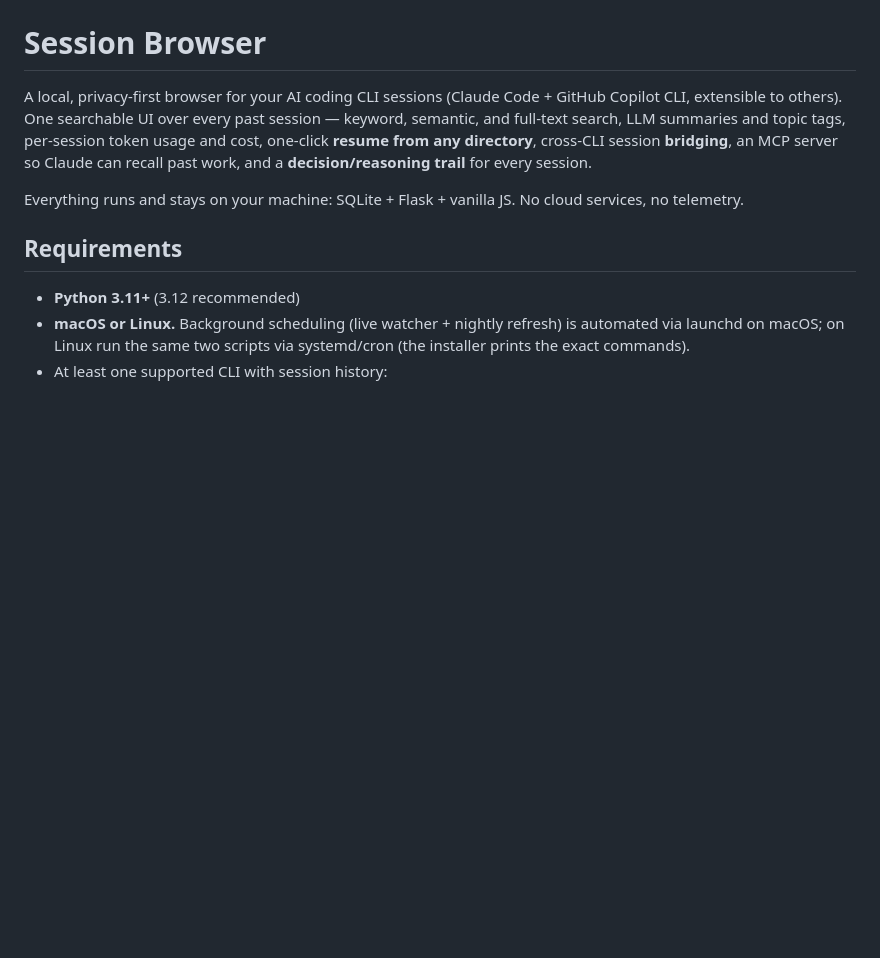
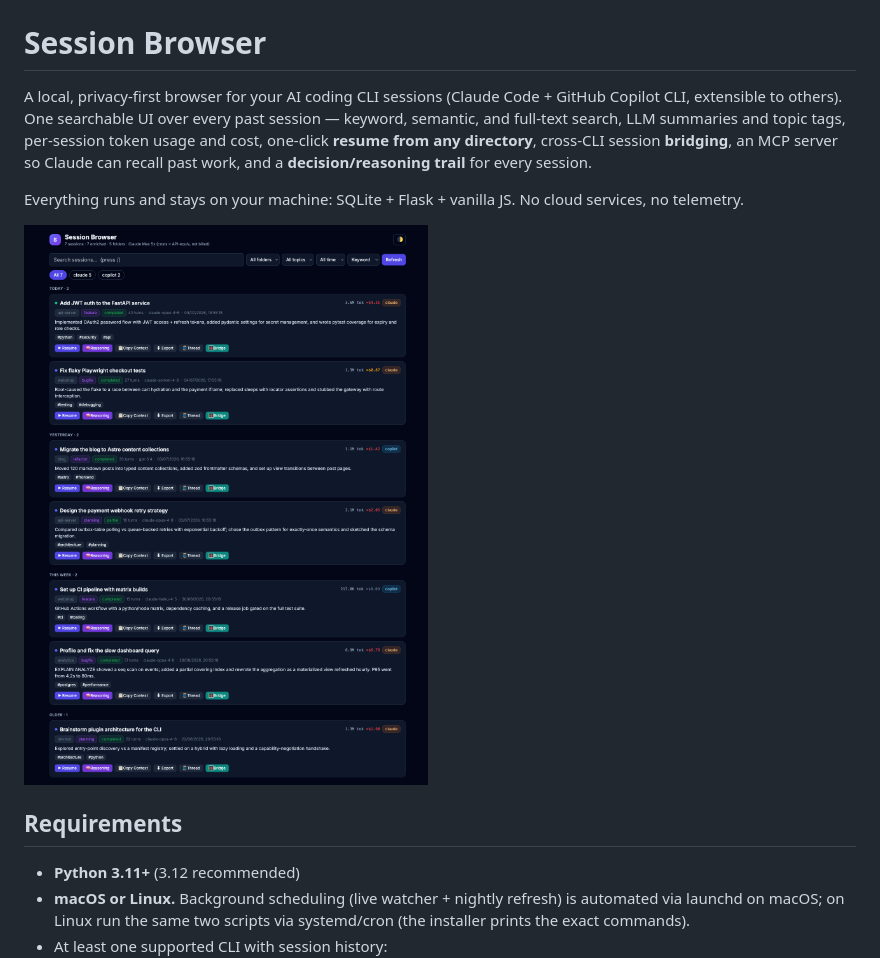
Before and after one commit to mpankaj151/session-browser, a Markdown page: README.md, the part around the change. Rendered like a GitHub page; pictures changed too: docs/screenshot.png (added); blank space fills up the shorter version.

Commit message:
Add demo screenshot to README
Captured from the live UI with synthetic demo sessions (no personal data).

Co-Authored-By: Claude Fable 5 <noreply@anthropic.com>
Claude-Session: https://claude.ai/code/session_01E5PC5Zni8LTtpWSN8qtT77

```diff
--- a/README.md
+++ b/README.md
@@ -9,6 +9,8 @@ and a **decision/reasoning trail** for every session.
 
 Everything runs and stays on your machine: SQLite + Flask + vanilla JS. No
 cloud services, no telemetry.
+
+![Session Browser UI](docs/screenshot.png)
 
 ## Requirements
 
```
